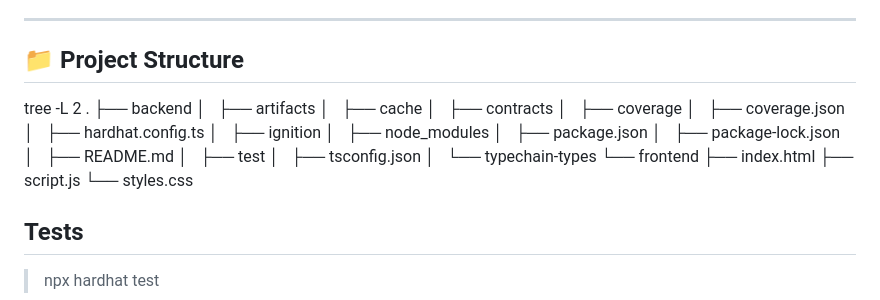
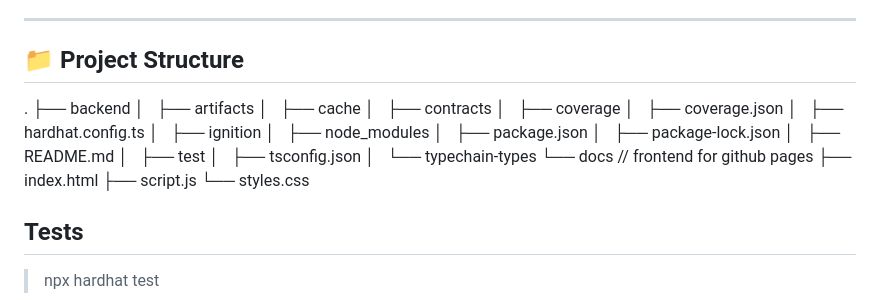
Before and after one commit to fmalaspina/simpleswap-dapp, a Markdown page: backend/README.md, the part around the change. Rendered like a GitHub page.

Commit message:
change readme to match frontend - docs move

```diff
--- a/backend/README.md
+++ b/backend/README.md
@@ -10,7 +10,6 @@ A minimalistic web interface to interact with a smart contract for token swaps (
 ---
 
 ## 📁 Project Structure
-tree -L 2
 .
 ├── backend
 │   ├── artifacts
@@ -27,11 +26,10 @@ tree -L 2
 │   ├── test
 │   ├── tsconfig.json
 │   └── typechain-types
-└── frontend
+└── docs // frontend for github pages
     ├── index.html
     ├── script.js
     └── styles.css
-
 
 ## Tests
 > npx hardhat test
```
